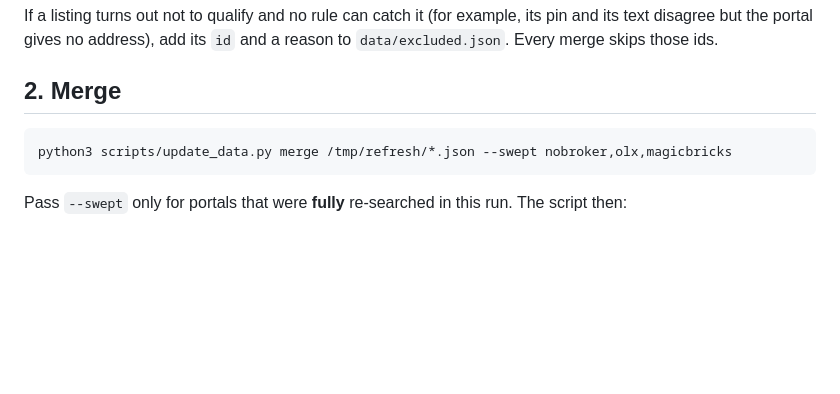
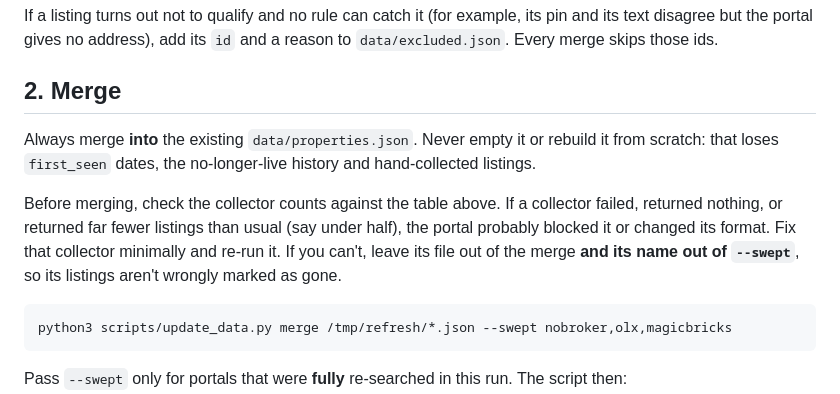
Before and after one commit to nobodyme/rentable-properties, a Markdown page: UPDATING.md, the part around one of its changes. Rendered like a GitHub page; blank space fills up the shorter version.

````diff
--- a/UPDATING.md
+++ b/UPDATING.md
@@ -91,6 +114,14 @@ merge skips those ids.
 
 ## 2. Merge
 
+Always merge **into** the existing `data/properties.json`. Never empty it or rebuild it from scratch: that
+loses `first_seen` dates, the no-longer-live history and hand-collected listings.
+
+Before merging, check the collector counts against the table above. If a collector failed, returned nothing,
+or returned far fewer listings than usual (say under half), the portal probably blocked it or changed its
+format. Fix that collector minimally and re-run it. If you can't, leave its file out of the merge **and its
+name out of `--swept`**, so its listings aren't wrongly marked as gone.
+
 ```sh
 python3 scripts/update_data.py merge /tmp/refresh/*.json --swept nobroker,olx,magicbricks
 ```
````
Also changed, not shown: other parts of UPDATING.md (+40 -10 lines).
